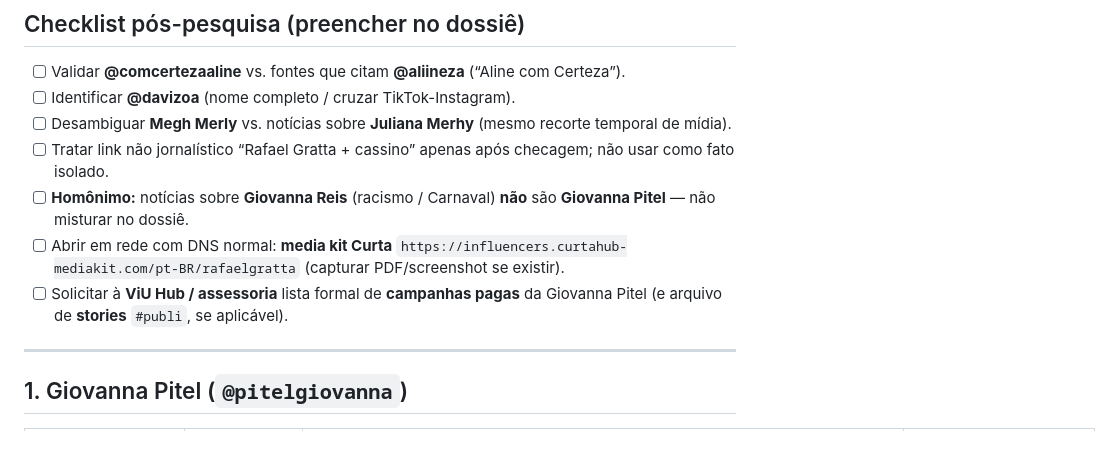
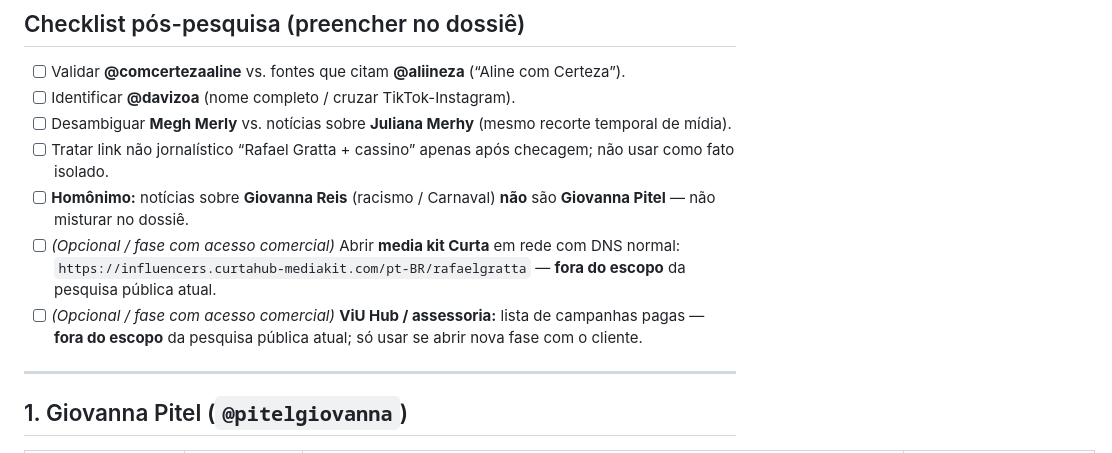
Before and after one commit to epieratti/calia-bi-reports, a Markdown page: loterias2026/research/FONTES_BRAND_SAFETY_LOTERIAS2026.md, the part around one of its changes. GitHub-like rendering.

```diff
--- a/loterias2026/research/FONTES_BRAND_SAFETY_LOTERIAS2026.md
+++ b/loterias2026/research/FONTES_BRAND_SAFETY_LOTERIAS2026.md
@@ -114,8 +136,8 @@ Objetivo: achar **PDF / página pública** com lista de marcas ou métricas ofic
 - [ ] Desambiguar **Megh Merly** vs. notícias sobre **Juliana Merhy** (mesmo recorte temporal de mídia).
 - [ ] Tratar link não jornalístico “Rafael Gratta + cassino” apenas após checagem; não usar como fato isolado.
 - [ ] **Homônimo:** notícias sobre **Giovanna Reis** (racismo / Carnaval) **não** são **Giovanna Pitel** — não misturar no dossiê.
-- [ ] Abrir em rede com DNS normal: **media kit Curta** `https://influencers.curtahub-mediakit.com/pt-BR/rafaelgratta` (capturar PDF/screenshot se existir).
-- [ ] Solicitar à **ViU Hub / assessoria** lista formal de **campanhas pagas** da Giovanna Pitel (e arquivo de **stories** `#publi`, se aplicável).
+- [ ] *(Opcional / fase com acesso comercial)* Abrir **media kit Curta** em rede com DNS normal: `https://influencers.curtahub-mediakit.com/pt-BR/rafaelgratta` — **fora do escopo** da pesquisa pública atual.
+- [ ] *(Opcional / fase com acesso comercial)* **ViU Hub / assessoria:** lista de campanhas pagas — **fora do escopo** da pesquisa pública atual; só usar se abrir nova fase com o cliente.
 
 ---
 
```
Also changed, not shown: other parts of loterias2026/research/FONTES_BRAND_SAFETY_LOTERIAS2026.md (+23 -1 lines).
